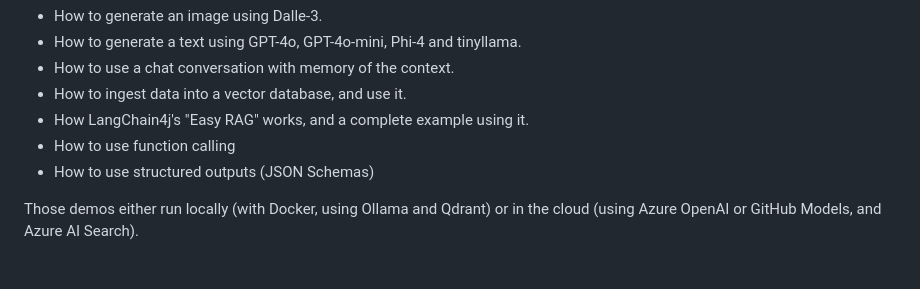
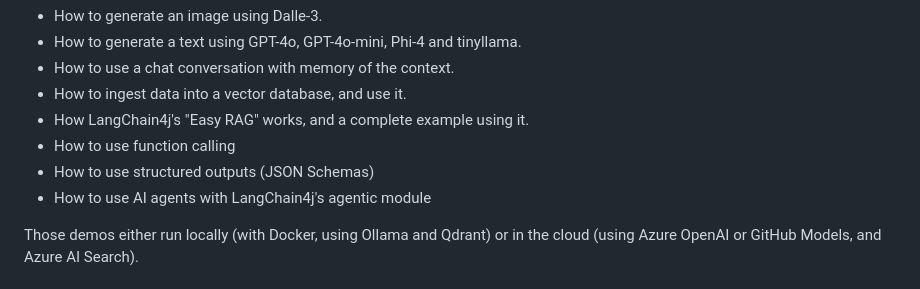
Before and after one commit to jdubois/jdubois-langchain4j-demo, a Markdown page: README.md, the part around the change. Rendered like a GitHub page.

```diff
--- a/README.md
+++ b/README.md
@@ -15,6 +15,7 @@ It contains the following demos:
 - How LangChain4j's "Easy RAG" works, and a complete example using it.
 - How to use function calling
 - How to use structured outputs (JSON Schemas)
+- How to use AI agents with LangChain4j's agentic module
 
 Those demos either run locally (with Docker, using Ollama and Qdrant) or in the cloud (using Azure OpenAI or GitHub Models, and Azure AI Search).
 
```
